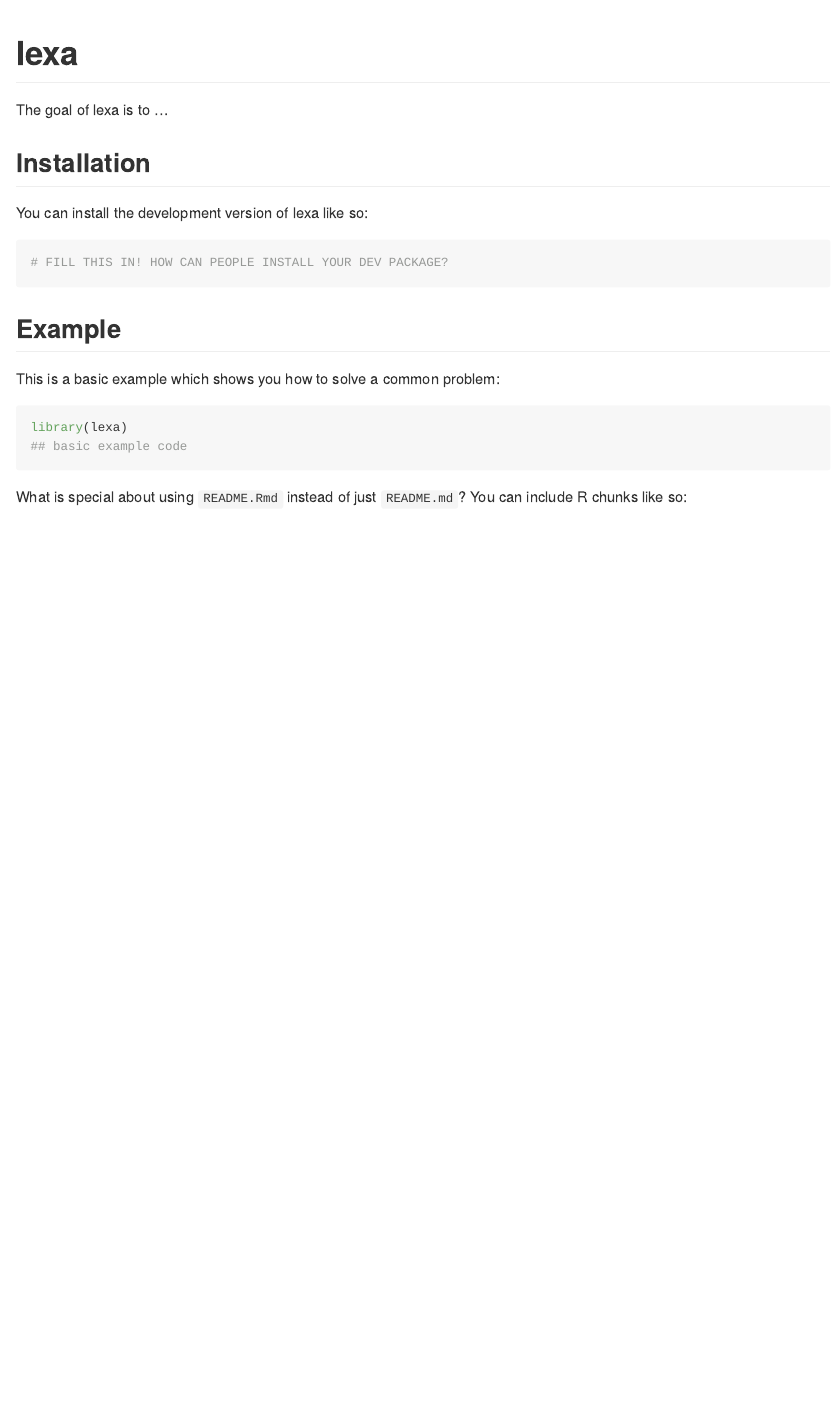
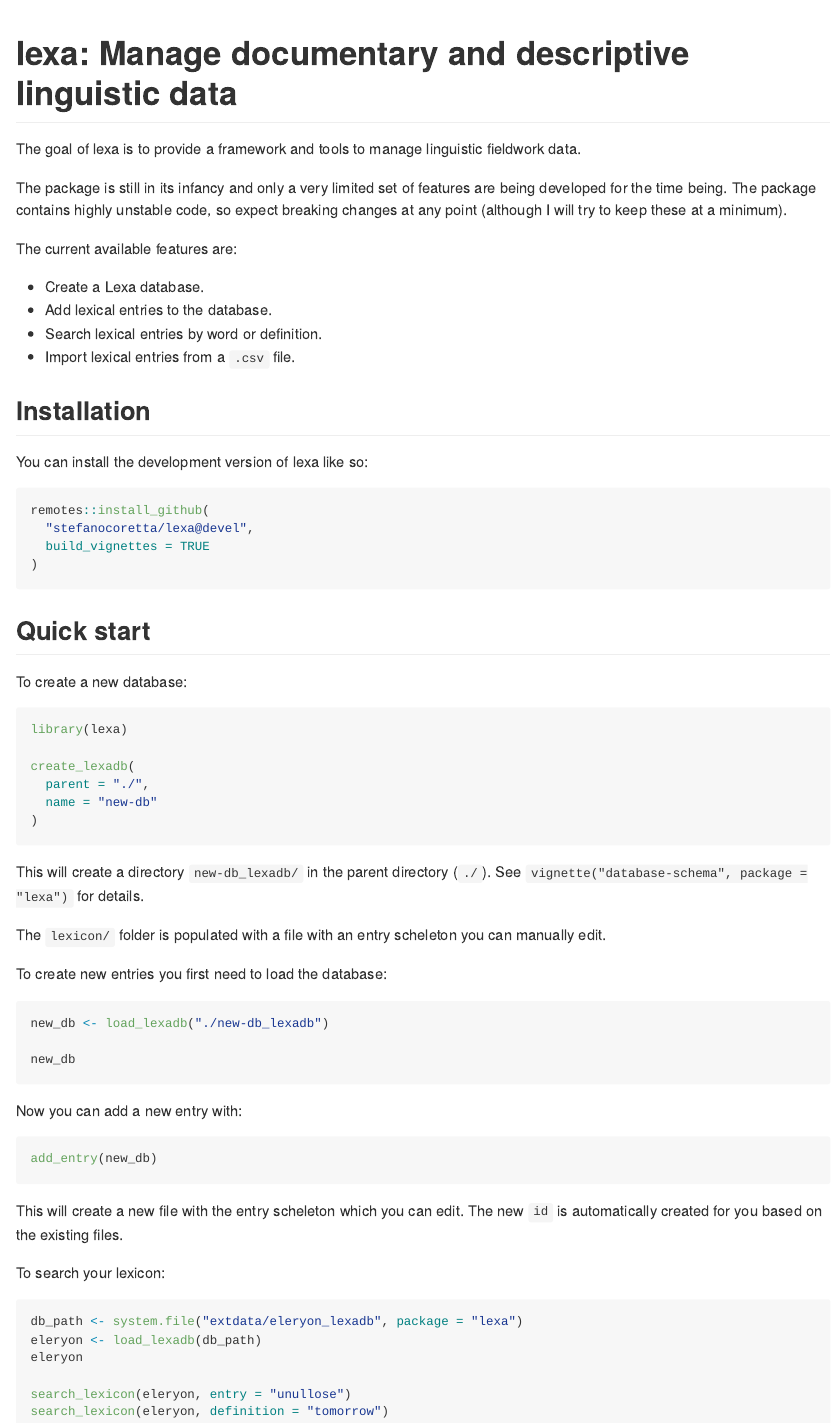
Before and after one commit to stefanocoretta/lexa, an R Markdown document (README.Rmd): the page in a window 1100 px wide, from its top. The pictures show the output file README.md that the author committed with the source, drawn offline in the style of GitHub; badge pictures from the web are left out.

Commit message:
♻️ - update documentation

````diff
--- a/README.Rmd
+++ b/README.Rmd
@@ -13,35 +13,62 @@ knitr::opts_chunk$set(
 )
 ```
 
-# lexa
+# lexa: Manage documentary and descriptive linguistic data
 
 <!-- badges: start -->
+`r badger::badge_devel(color = "orange")`
 <!-- badges: end -->
 
-The goal of lexa is to ...
+The goal of lexa is to provide a framework and tools to manage linguistic fieldwork data.
+
+The package is still in its infancy and only a very limited set of features are being developed for the time being.
+The package contains highly unstable code, so expect breaking changes at any point (although I will try to keep these at a minimum).
+
+The current available features are:
+
+- Create a Lexa database.
+- Add lexical entries to the database.
+- Search lexical entries by word or definition.
+- Import lexical entries from a `.csv` file.
 
 ## Installation
 
 You can install the development version of lexa like so:
 
 ``` r
-# FILL THIS IN! HOW CAN PEOPLE INSTALL YOUR DEV PACKAGE?
+remotes::install_github(
+  "stefanocoretta/lexa@devel",
+  build_vignettes = TRUE
+)
 ```
 
-## Example
+## Quick start
 
-This is a basic example which shows you how to solve a common problem:
+To create a new database:
 
-```{r example}
+``` r
 library(lexa)
-## basic example code
+
+create_lexadb(
+  parent = "./",
+  name = "new-db"
+)
 ```
 
-What is special about using `README.Rmd` instead of just `README.md`? You can include R chunks like so:
+This will create a directory `new-db_lexadb/` in the parent directory (`./`).
+See `vignette("database-schema", package = "lexa")` for details.
 
-```{r cars}
-summary(cars)
+The `lexicon/` folder is populated with a file with an entry scheleton you can manually edit.
+
+To create new entries you first need to load the database:
+
+``` r
+new_db <- load_lexadb("./new-db_lexadb")
+
+new_db
 ```
 
-You'll still need to render `README.Rmd` regularly, to keep `README.md` up-to-date. `devtools::build_readme()` is handy for this. You could also use GitHub Actions to re-render `README.Rmd` every time you push. An example workflow can be found here: <https://github.com/r-lib/actions/tree/v1/examples>.
+Now you can add a new entry with:
 
+``` r
+add_entry(new_db)
@@ -52,3 +75,15 @@ plot(pressure)
 ```
 
-In that case, don't forget to commit and push the resulting figure files, so they display on GitHub and CRAN.
+This will create a new file with the entry scheleton which you can edit.
+The new `id` is automatically created for you based on the existing files.
+
+To search your lexicon:
+
+``` r
+db_path <- system.file("extdata/eleryon_lexadb", package = "lexa")
+eleryon <- load_lexadb(db_path)
+eleryon
+
+search_lexicon(eleryon, entry = "unullose")
+search_lexicon(eleryon, definition = "tomorrow")
+```
````
Also changed, not shown: README.md, README.Rmd (4 more changed lines), 4 other files.
